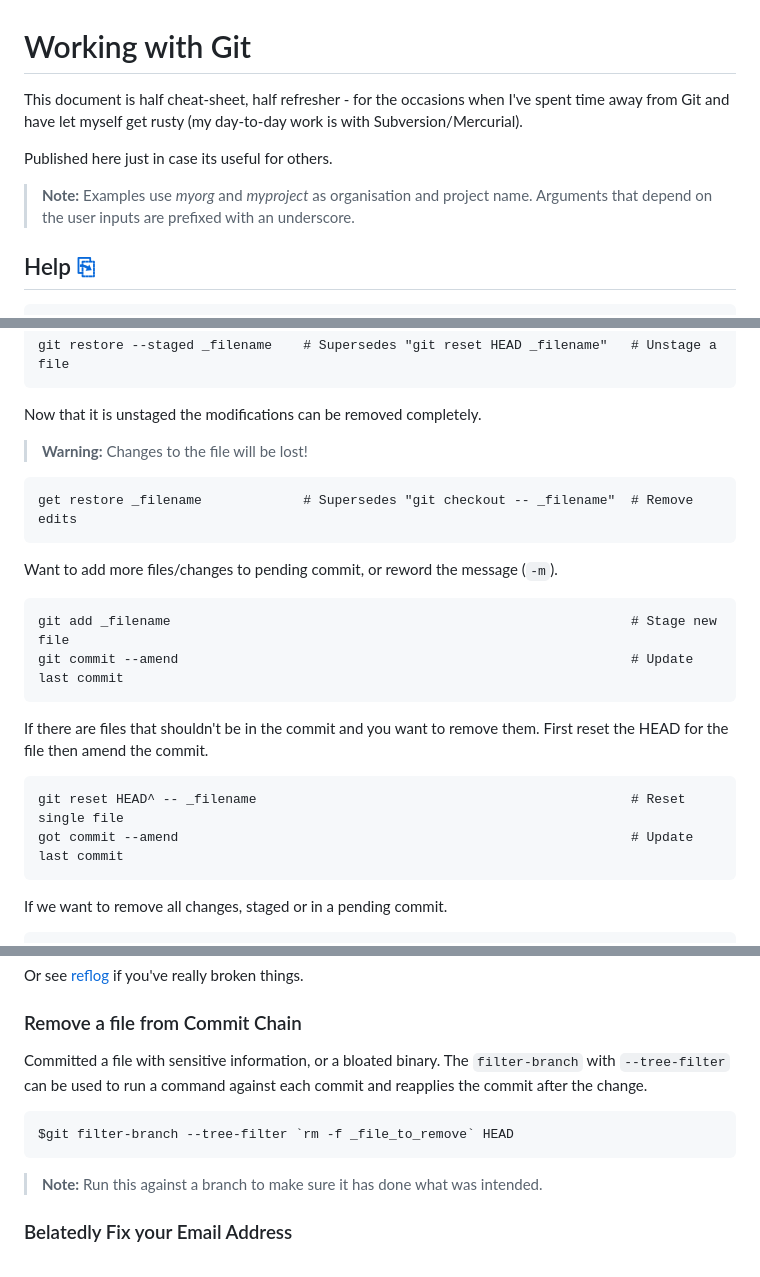
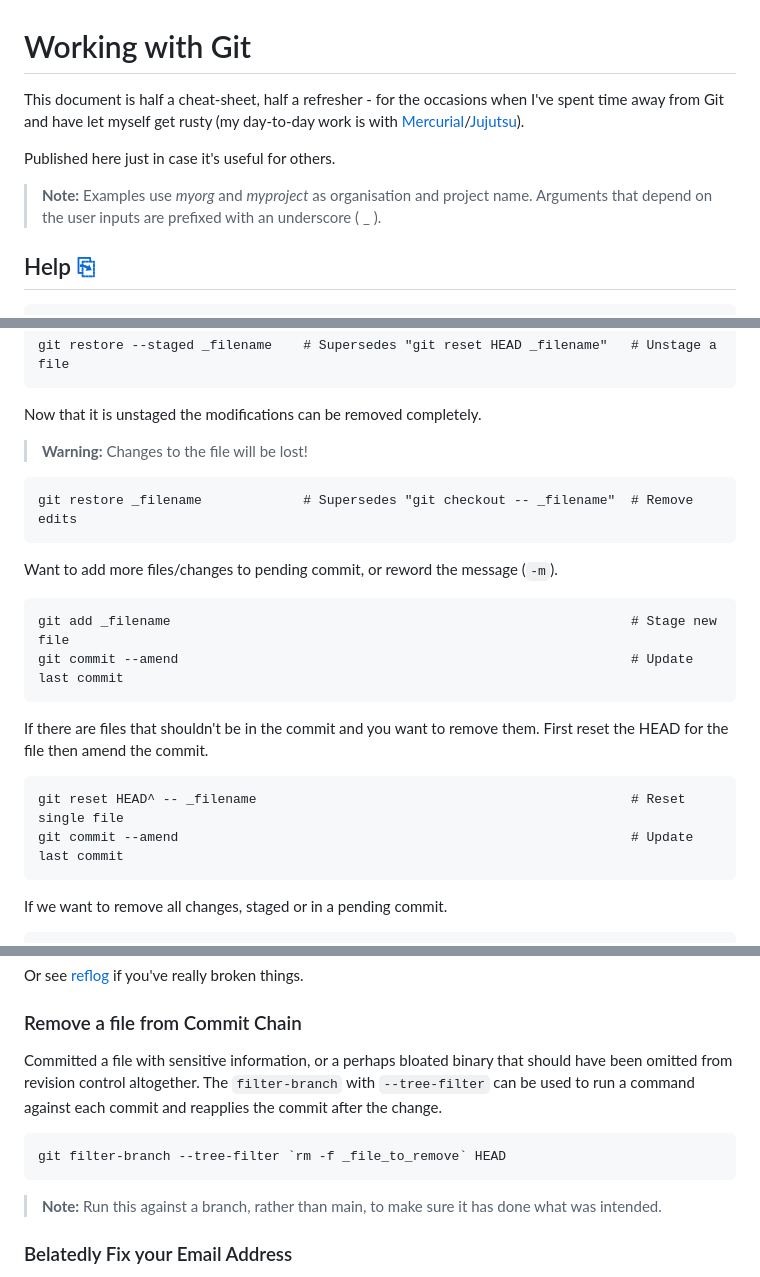
Before and after one commit to harro/harro.github.io, a Markdown page: git.md, 3 parts joined by grey strips. Rendered like a GitHub page.

Commit message:
Fixed typos in git cheat sheet

```diff
--- a/git.md
+++ b/git.md
@@ -1,13 +1,14 @@
 # Working with Git
 
-This document is half cheat-sheet, half refresher - for the occasions when I've
-spent time away from Git and have let myself get rusty (my day-to-day work is
-with Subversion/Mercurial).
+This document is half a cheat-sheet, half a refresher - for the occasions when
+I've spent time away from Git and have let myself get rusty (my day-to-day work
+is with [Mercurial](https://www.mercurial-scm.org/)/[Jujutsu](
+    https://docs.jj-vcs.dev/latest/)).
 
-Published here just in case its useful for others.
+Published here just in case it's useful for others.
 
 > **Note:** Examples use *myorg* and *myproject* as organisation and project name.
-Arguments that depend on the user inputs are prefixed with an underscore.
+Arguments that depend on the user inputs are prefixed with an underscore ( _ ).
 
 ## Help [⎘](https://git-scm.com/book/en/v2/Getting-Started-About-Version-Control)
 
@@ -168,7 +171,7 @@ Staged a file and have changed your mind and want to unstage it.
 Now that it is unstaged the modifications can be removed completely.
 > **Warning:** Changes to the file will be lost!
 
-    get restore _filename             # Supersedes "git checkout -- _filename"  # Remove edits
+    git restore _filename             # Supersedes "git checkout -- _filename"  # Remove edits
 
 Want to add more files/changes to pending commit, or reword the message (`-m`).
 
@@ -179,7 +182,7 @@ If there are files that shouldn't be in the commit and you want to remove them.
 First reset the HEAD for the file then amend the commit.
 
     git reset HEAD^ -- _filename                                                # Reset single file
-    got commit --amend                                                          # Update last commit
+    git commit --amend                                                          # Update last commit
 
 If we want to remove all changes, staged or in a pending commit.
 
@@ -436,13 +440,15 @@ really broken things.
 
 ### Remove a file from Commit Chain
 
-Committed a file with sensitive information, or a bloated binary. The
-`filter-branch` with `--tree-filter` can be used to run a command against each
-commit and reapplies the commit after the change.
+Committed a file with sensitive information, or a perhaps bloated binary that
+should have been omitted from revision control altogether. The `filter-branch`
+with `--tree-filter` can be used to run a command against each commit and
+reapplies the commit after the change.
 
-    $git filter-branch --tree-filter `rm -f _file_to_remove` HEAD
+    git filter-branch --tree-filter `rm -f _file_to_remove` HEAD
 
-> **Note:** Run this against a branch to make sure it has done what was intended.
+> **Note:** Run this against a branch, rather than main, to make sure it has
+done what was intended.
 
 ### Belatedly Fix your Email Address
 
```
Also changed, not shown: other parts of git.md (+33 -30 lines).
